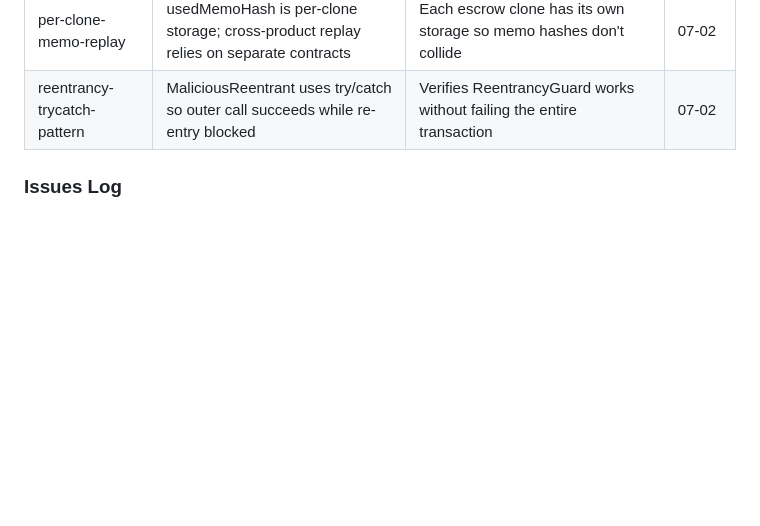
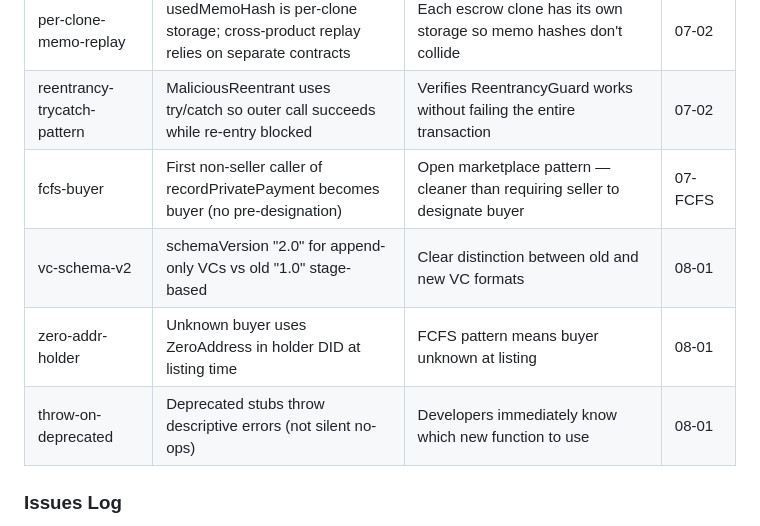
Before and after one commit to Elmenn/ev-battery-supplychain, a Markdown page: .planning/STATE.md, the part around one of its changes. Drawn GitHub-style; blank space fills up the shorter version.

```diff
--- a/.planning/STATE.md
+++ b/.planning/STATE.md
@@ -42,6 +42,10 @@ Last activity: 2026-02-16 - Completed 07-02-PLAN.md (contract tests)
 | bond-forwarding-pattern | Factory createProduct{value} -> clone initialize{value} -> sellerBond | Clean ETH forwarding through factory to clone at creation time | 07-01 |
 | per-clone-memo-replay | usedMemoHash is per-clone storage; cross-product replay relies on separate contracts | Each escrow clone has its own storage so memo hashes don't collide | 07-02 |
 | reentrancy-trycatch-pattern | MaliciousReentrant uses try/catch so outer call succeeds while re-entry blocked | Verifies ReentrancyGuard works without failing the entire transaction | 07-02 |
+| fcfs-buyer | First non-seller caller of recordPrivatePayment becomes buyer (no pre-designation) | Open marketplace pattern — cleaner than requiring seller to designate buyer | 07-FCFS |
+| vc-schema-v2 | schemaVersion "2.0" for append-only VCs vs old "1.0" stage-based | Clear distinction between old and new VC formats | 08-01 |
+| zero-addr-holder | Unknown buyer uses ZeroAddress in holder DID at listing time | FCFS pattern means buyer unknown at listing | 08-01 |
+| throw-on-deprecated | Deprecated stubs throw descriptive errors (not silent no-ops) | Developers immediately know which new function to use | 08-01 |
 
 ### Issues Log
 
```
Also changed, not shown: other parts of .planning/STATE.md (+32 -27 lines), 1 other file.
